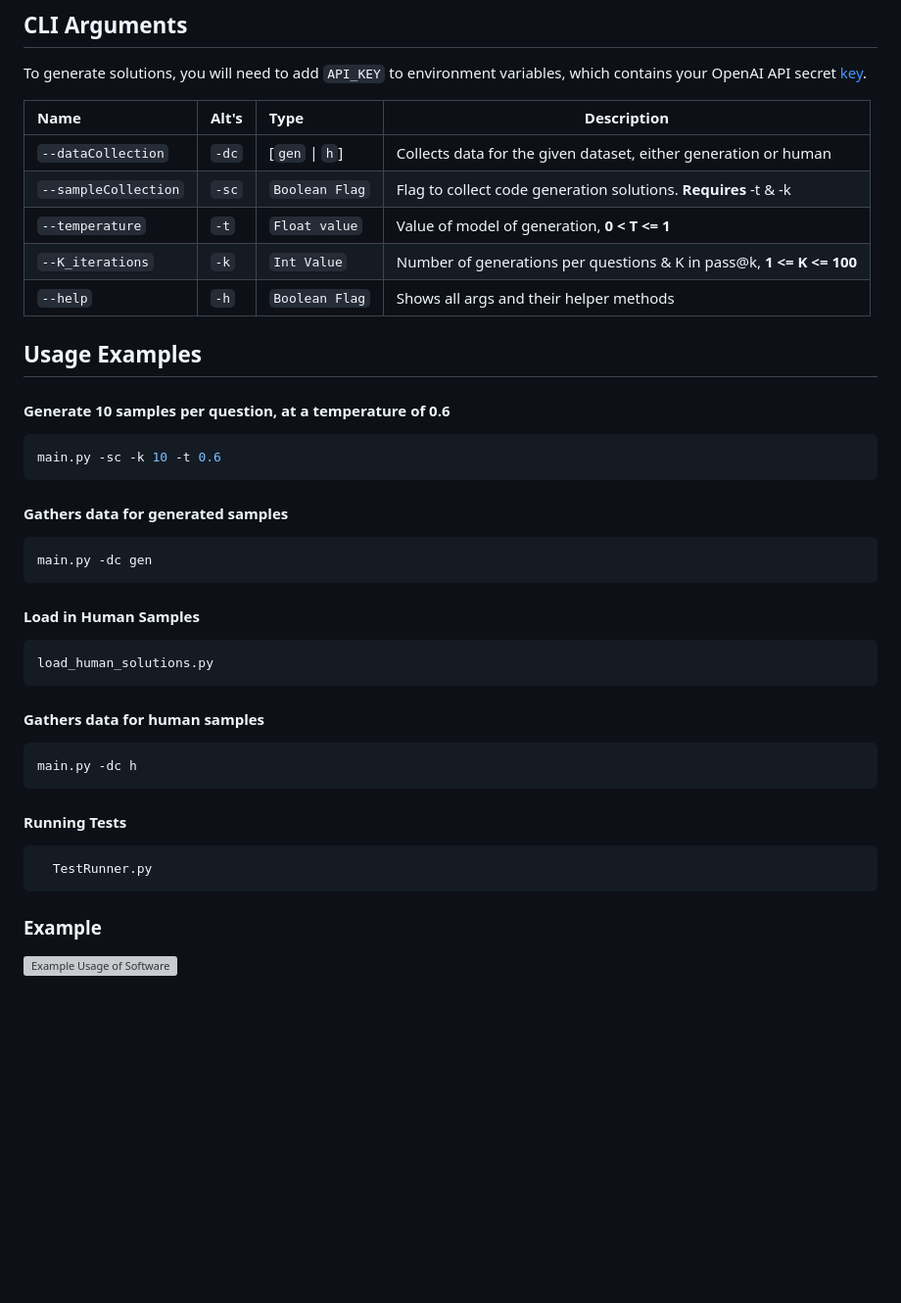
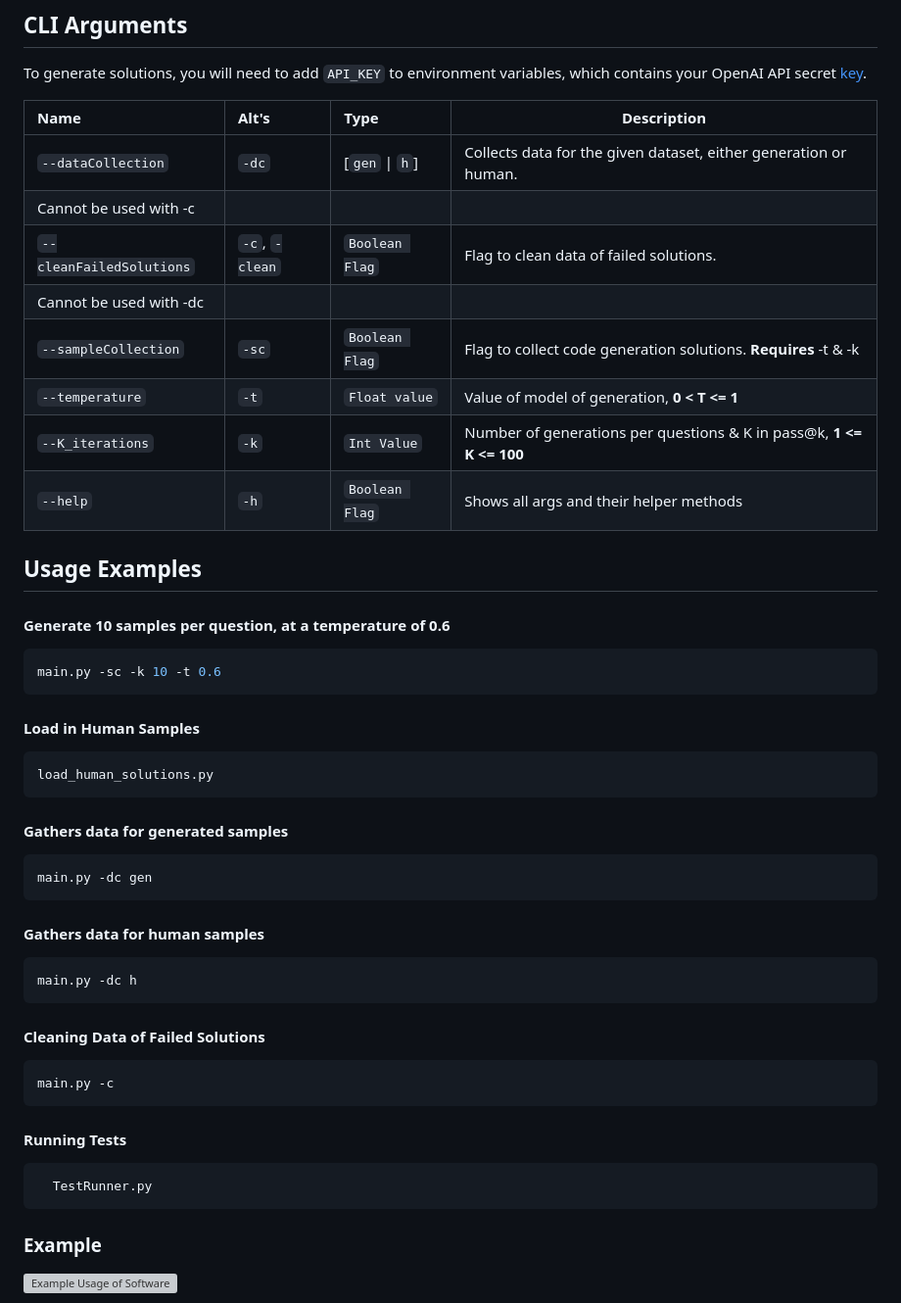
Before and after one commit to ThomasChambers15243/Dissertation, a Markdown page: README.md, the part around the change printed below. Shown: that part at 98% size. Rendered like a GitHub page; blank space fills up the shorter version; grey boxes are pictures that could not be loaded.

````diff
--- a/README.md
+++ b/README.md
@@ -14,9 +14,12 @@ Full arguments and their properties are shown in the [Argument](#CLI-Arguments)
 ## CLI Arguments
 To generate solutions, you will need to add `API_KEY` to environment variables, which contains your OpenAI API secret [key](https://platform.openai.com/api-keys).
 
-| Name | Alt's     | Type | Description |
+| Name | Alt's | Type | Description |
 | :-------- | :------- | :------------------------- | - |
-| `--dataCollection` | `-dc` | [`gen` \| `h`] |Collects data for the given dataset, either generation or human|
+`--dataCollection` | `-dc` | [`gen` \| `h`] |Collects data for the given dataset, either generation or human.
+Cannot be used with -c|
+`--cleanFailedSolutions` | `-c`, `-clean`| `Boolean Flag` | Flag to clean data of failed solutions.
+Cannot be used with -dc |
 `--sampleCollection`|`-sc`| `Boolean Flag` | Flag to collect code generation solutions. **Requires** -t & -k|
 `--temperature` | `-t` | `Float value` | Value of model of generation, **0 < T <= 1**|
 `--K_iterations` | `-k` | `Int Value` | Number of generations per questions & K in pass@k, **1 <= K <= 100** |
@@ -27,23 +30,27 @@ To generate solutions, you will need to add `API_KEY` to environment variables,
 ```bash
 main.py -sc -k 10 -t 0.6
 ```
+#### Load in Human Samples
+```bash
+load_human_solutions.py
+```
 #### Gathers data for generated samples
 ```bash
 main.py -dc gen
-```
-#### Load in Human Samples
-```bash
-load_human_solutions.py
 ```
 #### Gathers data for human samples
 ```bash
 main.py -dc h
 ```
+#### Cleaning Data of Failed Solutions
+```Bash
+main.py -c
+```
 #### Running Tests
-
 ```bash
   TestRunner.py
 ```
+
 ### Example
 ![Example Usage of Software](Docs/dissertation-dataCollection-working.gif)
 ## Navigation
````
Also changed, not shown: other parts of README.md (+19 -13 lines).
